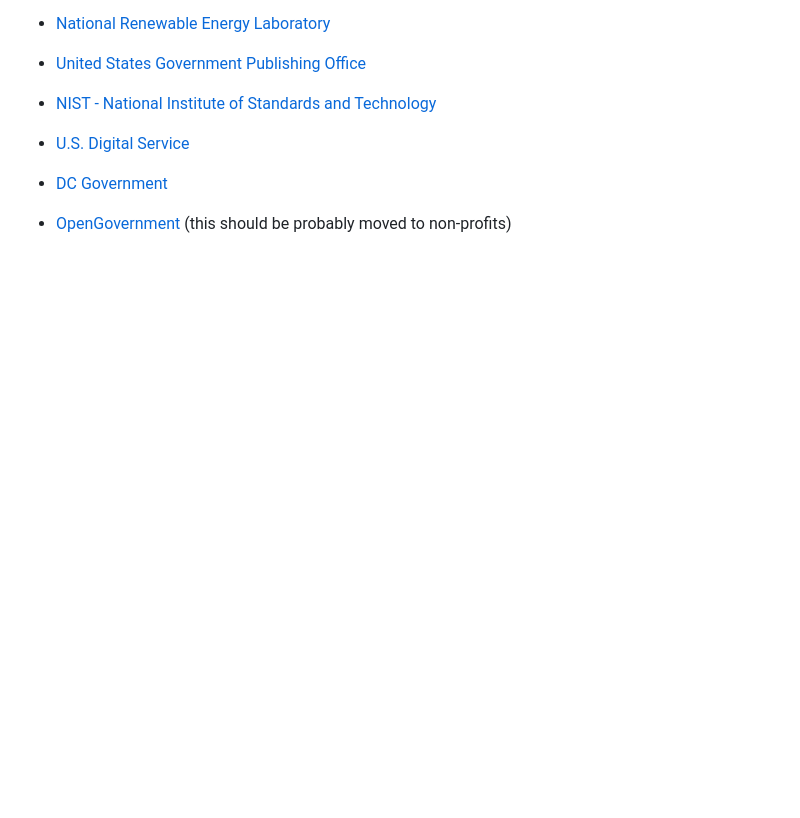
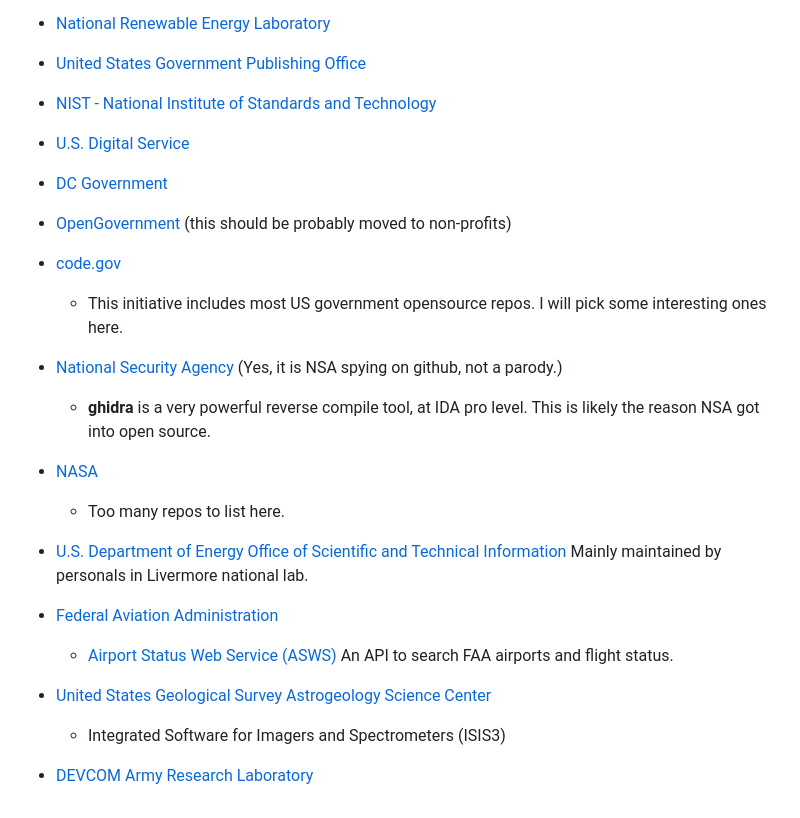
Before and after one commit to OSDC-Code-Maven/open-source-by-organizations, a Markdown page: government.md, the part around the change. Rendered like a GitHub page; blank space fills up the shorter version.

```diff
--- a/government.md
+++ b/government.md
@@ -94,3 +94,16 @@ There are separate lists for [Open Source by Higher Education](https://github.co
 * [DC Government](https://github.com/DCgov)
 
 * [OpenGovernment](https://github.com/opengovernment) (this should be probably moved to non-profits)
+
+* [code.gov](https://github.com/GSA)
+    * This initiative includes most US government opensource repos. I will pick some interesting ones here.
+* [National Security Agency](https://github.com/NationalSecurityAgency) (Yes, it is NSA spying on github, not a parody.)
+    * **ghidra** is a very powerful reverse compile tool, at IDA pro level. This is likely the reason NSA got into open source.
+* [NASA](https://www.nasa.gov/)
+    * Too many repos to list here.
+* [U.S. Department of Energy Office of Scientific and Technical Information](https://github.com/doecode) Mainly maintained by personals in Livermore national lab.
+* [Federal Aviation Administration](https://github.com/Federal-Aviation-Administration)
+    * [Airport Status Web Service (ASWS)](https://github.com/Federal-Aviation-Administration/ASWS) An API to search FAA airports and flight status.
+* [United States Geological Survey Astrogeology Science Center](https://github.com/USGS-Astrogeology)
+    * Integrated Software for Imagers and Spectrometers (ISIS3)
+* [DEVCOM Army Research Laboratory](https://github.com/usarmyresearchlab)
```
